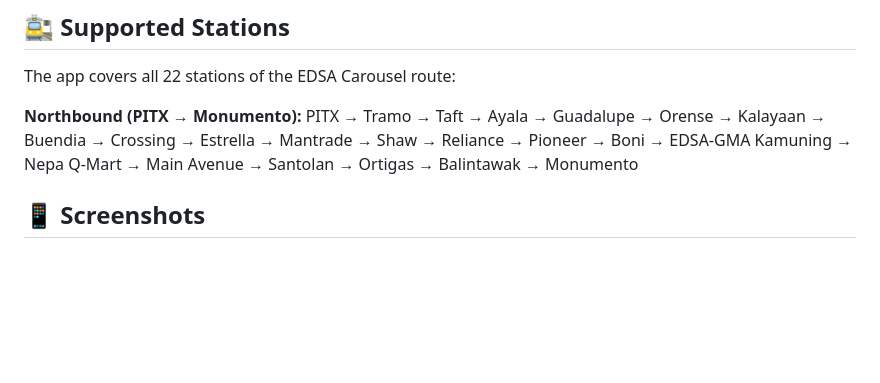
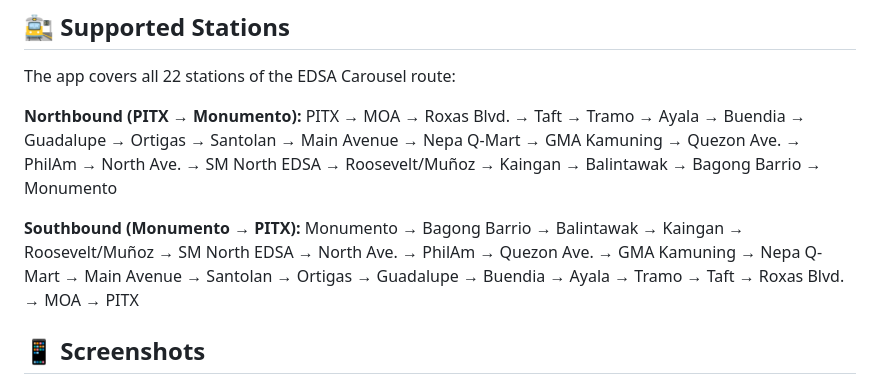
Before and after one commit to mattekudacy/carousel-app, a Markdown page: README.md, the part around the change. Drawn GitHub-style; blank space fills up the shorter version.

```diff
--- a/README.md
+++ b/README.md
@@ -23,7 +23,10 @@ This app was born out of that personal need. It uses your phone's GPS to track y
 The app covers all 22 stations of the EDSA Carousel route:
 
 **Northbound (PITX → Monumento):**
-PITX → Tramo → Taft → Ayala → Guadalupe → Orense → Kalayaan → Buendia → Crossing → Estrella → Mantrade → Shaw → Reliance → Pioneer → Boni → EDSA-GMA Kamuning → Nepa Q-Mart → Main Avenue → Santolan → Ortigas → Balintawak → Monumento
+PITX → MOA → Roxas Blvd. → Taft → Tramo → Ayala → Buendia → Guadalupe → Ortigas → Santolan →  Main Avenue → Nepa Q-Mart → GMA Kamuning → Quezon Ave. → PhilAm → North Ave. → SM North EDSA → Roosevelt/Muñoz → Kaingan → Balintawak → Bagong Barrio → Monumento
+
+**Southbound (Monumento → PITX):**
+Monumento → Bagong Barrio → Balintawak → Kaingan → Roosevelt/Muñoz → SM North EDSA → North Ave. → PhilAm → Quezon Ave. → GMA Kamuning → Nepa Q-Mart → Main Avenue → Santolan → Ortigas → Guadalupe → Buendia → Ayala → Tramo → Taft → Roxas Blvd. → MOA → PITX
 
 ## 📱 Screenshots
 
```
